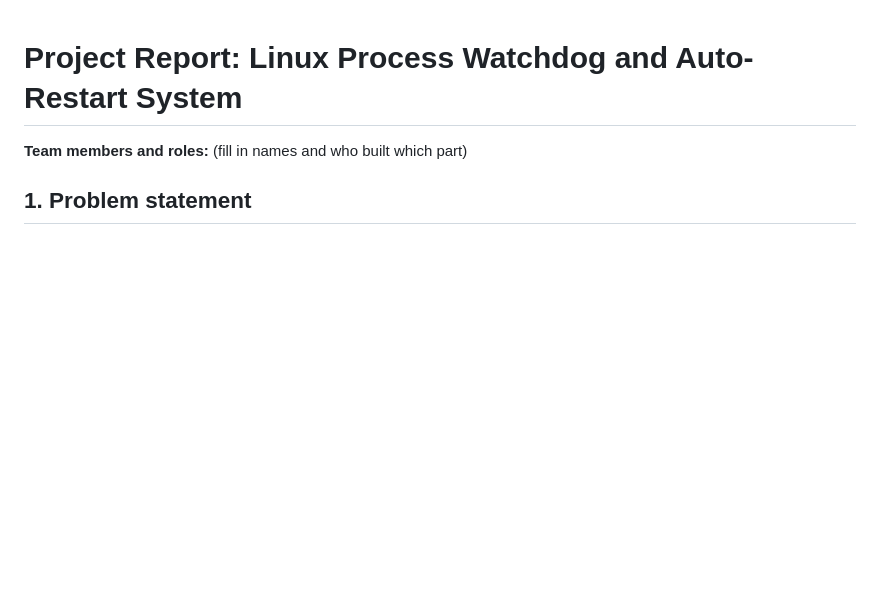
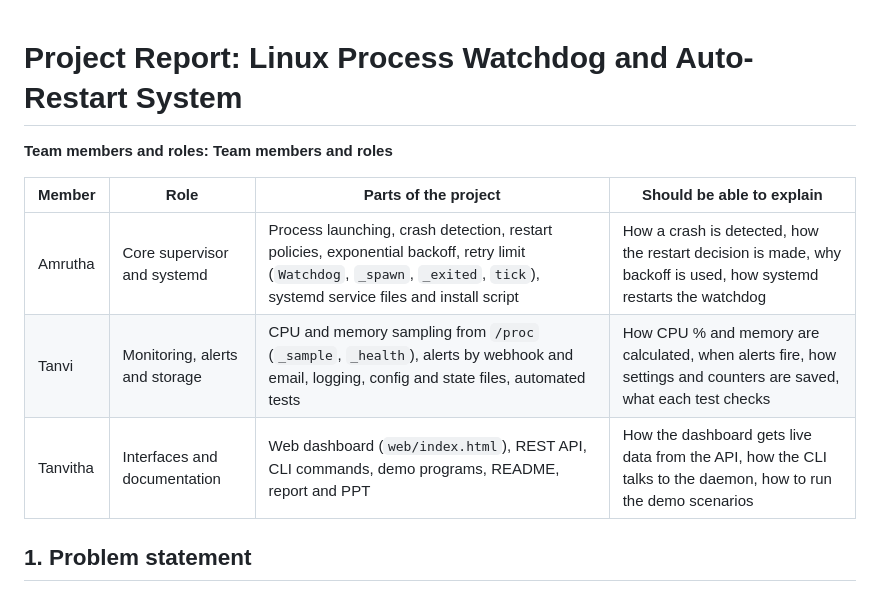
Before and after one commit to challaamrutha/Linux-Process-Watchdog-and-Auto-Restart-System, a Markdown page: docs/REPORT.md, the part around the change. GitHub-like rendering; blank space fills up the shorter version.

Commit message:
Add team roles

```diff
--- a/docs/REPORT.md
+++ b/docs/REPORT.md
@@ -1,6 +1,13 @@
 # Project Report: Linux Process Watchdog and Auto-Restart System
 
-**Team members and roles:** (fill in names and who built which part)
+**Team members and roles:**
+**Team members and roles**
+
+| Member | Role | Parts of the project | Should be able to explain |
+|---|---|---|---|
+| Amrutha | Core supervisor and systemd | Process launching, crash detection, restart policies, exponential backoff, retry limit (`Watchdog`, `_spawn`, `_exited`, `tick`), systemd service files and install script | How a crash is detected, how the restart decision is made, why backoff is used, how systemd restarts the watchdog |
+| Tanvi | Monitoring, alerts and storage | CPU and memory sampling from `/proc` (`_sample`, `_health`), alerts by webhook and email, logging, config and state files, automated tests | How CPU % and memory are calculated, when alerts fire, how settings and counters are saved, what each test checks |
+| Tanvitha | Interfaces and documentation | Web dashboard (`web/index.html`), REST API, CLI commands, demo programs, README, report and PPT | How the dashboard gets live data from the API, how the CLI talks to the daemon, how to run the demo scenarios |
 
 ## 1. Problem statement
 Services on Linux sometimes die because of bugs, memory exhaustion or accidental kills. Without supervision, they stay down until someone notices. The goal is a system that monitors chosen processes, restarts them automatically under controlled rules, records what happened, alerts people, and starts itself at boot.
```
